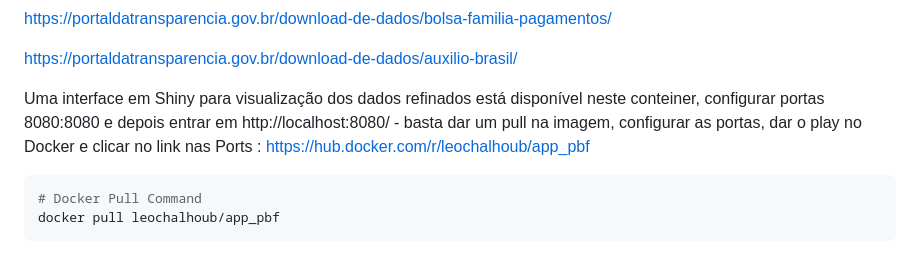
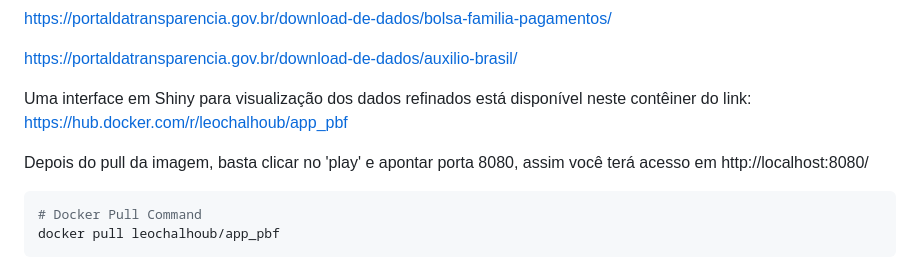
Before and after one commit to leonardochalhoub/getPBFData, a Markdown page: README.md, the part around the change. GitHub-like rendering.

````diff
--- a/README.md
+++ b/README.md
@@ -8,7 +8,9 @@ Para análise destes dados, o foco não é nos beneficiários de forma individua
 
 [https://portaldatransparencia.gov.br/download-de-dados/auxilio-brasil/](https://portaldatransparencia.gov.br/download-de-dados/auxilio-brasil/)
 
-Uma interface em Shiny para visualização dos dados refinados está disponível neste conteiner, configurar portas 8080:8080 e depois entrar em http://localhost:8080/ - basta dar um pull na imagem, configurar as portas, dar o play no Docker e clicar no link nas Ports :  [https://hub.docker.com/r/leochalhoub/app_pbf](https://hub.docker.com/r/leochalhoub/app_pbf)
+Uma interface em Shiny para visualização dos dados refinados está disponível neste contêiner do link:  [https://hub.docker.com/r/leochalhoub/app_pbf](https://hub.docker.com/r/leochalhoub/app_pbf)
+
+Depois do pull da imagem, basta clicar no 'play' e apontar porta 8080, assim você terá acesso em http://localhost:8080/
 ```r
 # Docker Pull Command
 docker pull leochalhoub/app_pbf
````
